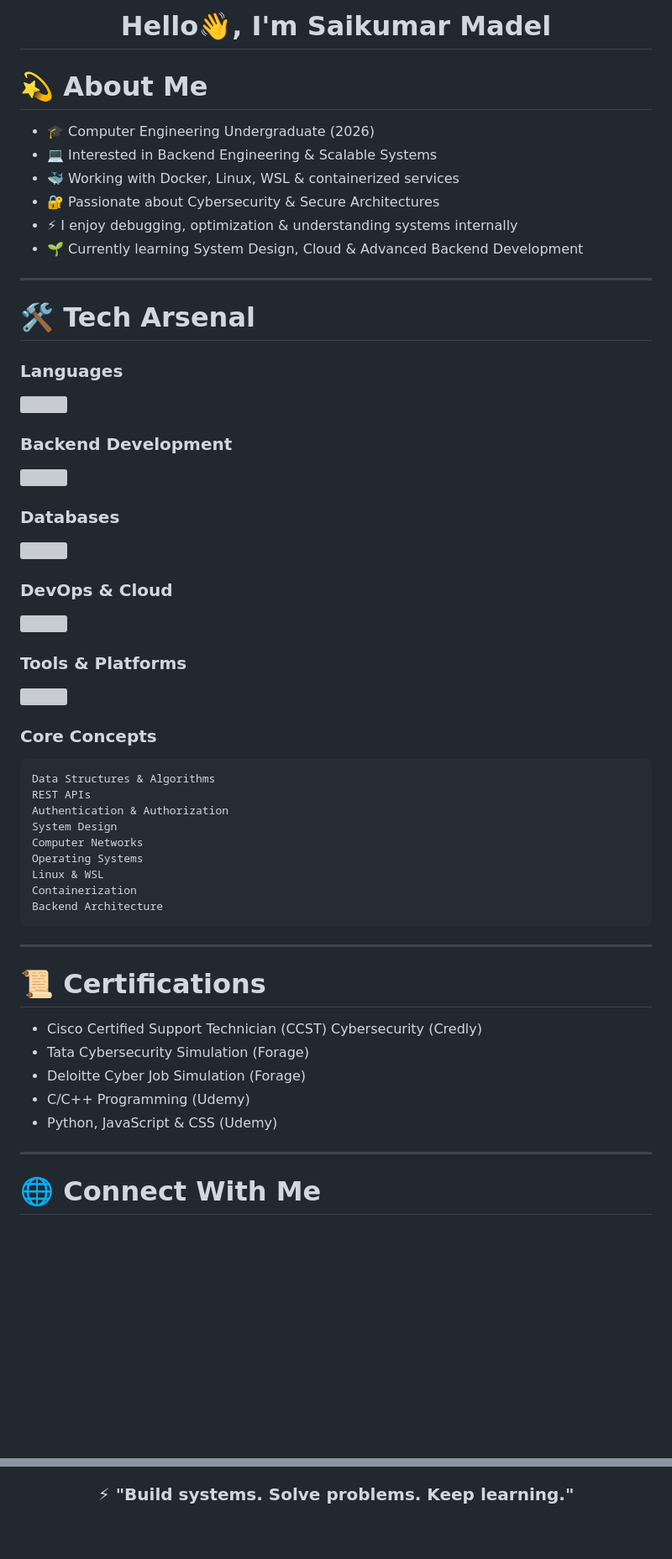
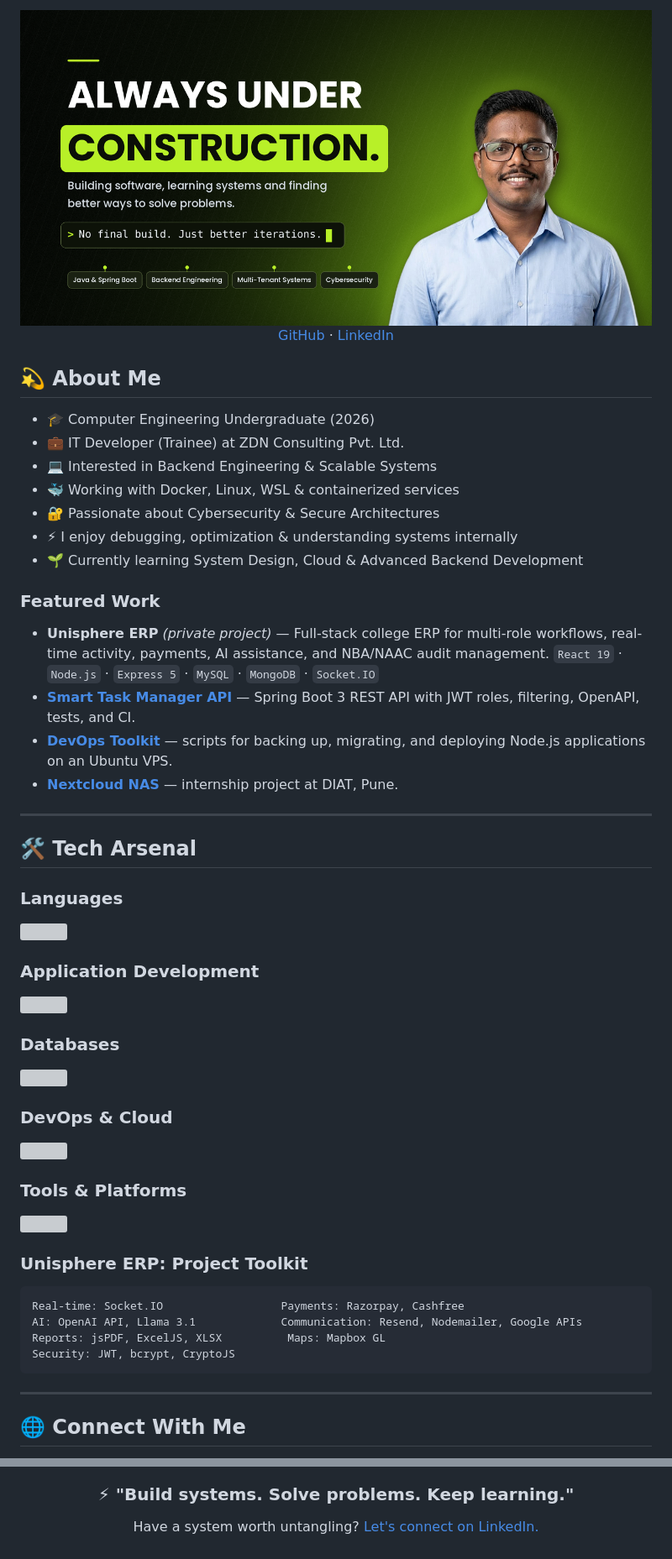
Before and after one commit to SaikumarMadel/SaikumarMadel, a Markdown page: README.md, 2 parts joined by grey strips. Shown at 84% size. Drawn GitHub-style; pictures changed too: assets/github-banner-dark-lime.png (added); blank space fills up the shorter version; grey boxes are pictures that could not be loaded.

Commit message:
Refresh GitHub profile README

````diff
--- a/README.md
+++ b/README.md
@@ -1,21 +1,33 @@
 <div align="center">
 
-# Hello👋, I'm Saikumar Madel
+<img src="./assets/github-banner-dark-lime.png" alt="Saikumar Madel — Always Under Construction. Building software, learning systems and finding better ways to solve problems." width="100%" />
+
+<a href="https://github.com/SaikumarMadel">GitHub</a> ·
+<a href="https://linkedin.com/in/saikumarmadel">LinkedIn</a>
 
 </div>
 
-# 💫 About Me
+## 💫 About Me
 
 - 🎓 Computer Engineering Undergraduate (2026)
+- 💼 IT Developer (Trainee) at ZDN Consulting Pvt. Ltd.
 - 💻 Interested in Backend Engineering & Scalable Systems
 - 🐳 Working with Docker, Linux, WSL & containerized services
 - 🔐 Passionate about Cybersecurity & Secure Architectures
 - ⚡ I enjoy debugging, optimization & understanding systems internally
 - 🌱 Currently learning System Design, Cloud & Advanced Backend Development
 
+### Featured Work
+
+- **Unisphere ERP** *(private project)* — Full-stack college ERP for multi-role workflows, real-time activity, payments, AI assistance, and NBA/NAAC audit management.
+  `React 19` · `Node.js` · `Express 5` · `MySQL` · `MongoDB` · `Socket.IO`
+- **[Smart Task Manager API](https://github.com/SaikumarMadel/Smart-Task-Manager-API)** — Spring Boot 3 REST API with JWT roles, filtering, OpenAPI, tests, and CI.
+- **[DevOps Toolkit](https://github.com/SaikumarMadel/DevOps_Toolkit)** — scripts for backing up, migrating, and deploying Node.js applications on an Ubuntu VPS.
+- **[Nextcloud NAS](https://github.com/SaikumarMadel/Nextcloud-NAS)** — internship project at DIAT, Pune.
+
 ---
 
-# 🛠️ Tech Arsenal
+## 🛠️ Tech Arsenal
 
 ### Languages
 <p>
@@ -23,4 +35,4 @@
 </p>
 
-### Backend Development
+### Application Development
 <p>
@@ -42,31 +54,17 @@
   <img src="https://skillicons.dev/icons?i=vscode,idea,postman,powershell" />
 </p>
 
-### Core Concepts
+### Unisphere ERP: Project Toolkit
 ```text
-Data Structures & Algorithms
-REST APIs
-Authentication & Authorization
-System Design
-Computer Networks
-Operating Systems
-Linux & WSL
-Containerization
-Backend Architecture
+Real-time: Socket.IO                  Payments: Razorpay, Cashfree
+AI: OpenAI API, Llama 3.1             Communication: Resend, Nodemailer, Google APIs
+Reports: jsPDF, ExcelJS, XLSX          Maps: Mapbox GL
+Security: JWT, bcrypt, CryptoJS
 ```
----
-
-# 📜 Certifications
-
-- Cisco Certified Support Technician (CCST) Cybersecurity (Credly)
-- Tata Cybersecurity Simulation (Forage)
-- Deloitte Cyber Job Simulation (Forage)
-- C/C++ Programming (Udemy)
-- Python, JavaScript & CSS (Udemy)
 
 ---
 
-# 🌐 Connect With Me
+## 🌐 Connect With Me
 
 <p align="center">
 <a href="https://linkedin.com/in/saikumarmadel" target="blank">
@@ -84,4 +76,6 @@ Backend Architecture
 
 ### ⚡ "Build systems. Solve problems. Keep learning."
 
+Have a system worth untangling? <a href="https://linkedin.com/in/saikumarmadel/">Let's connect on LinkedIn.</a>
+
 </div>
````
Also changed, not shown: other parts of README.md (+3 -9 lines), 1 other file.
